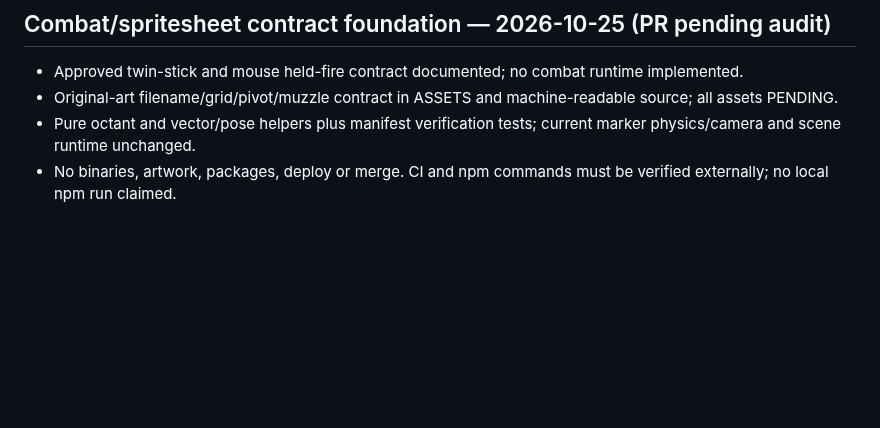
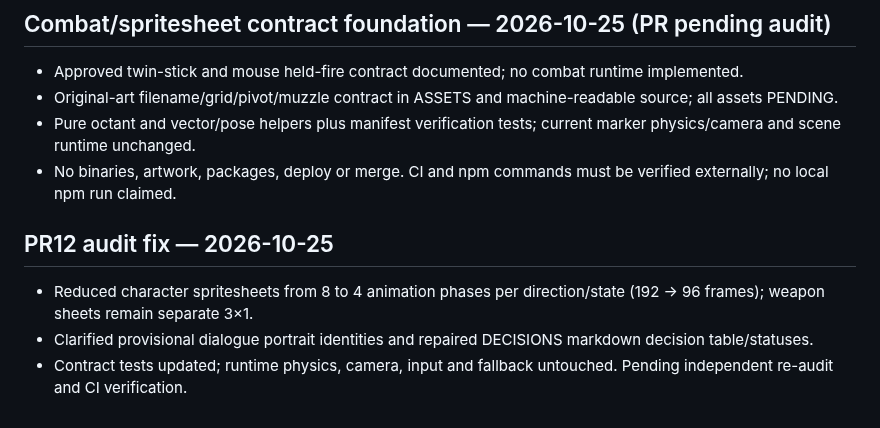
Before and after one commit to lukaszpeciak91-sys/klusoczlek, a Markdown page: docs/PROGRESS.md, the part around the change. GitHub-like rendering; blank space fills up the shorter version.

Commit message:
fix(pr12): simplify character sheets and reconcile art contract

```diff
--- a/docs/PROGRESS.md
+++ b/docs/PROGRESS.md
@@ -134,3 +134,8 @@ Po każdym scalonym PR: data, numer PR, dokładnie co działa, co nie działa, n
 - Original-art filename/grid/pivot/muzzle contract in ASSETS and machine-readable source; all assets PENDING.
 - Pure octant and vector/pose helpers plus manifest verification tests; current marker physics/camera and scene runtime unchanged.
 - No binaries, artwork, packages, deploy or merge. CI and npm commands must be verified externally; no local npm run claimed.
+
+## PR12 audit fix — 2026-10-25
+- Reduced character spritesheets from 8 to 4 animation phases per direction/state (192 → 96 frames); weapon sheets remain separate 3×1.
+- Clarified provisional dialogue portrait identities and repaired DECISIONS markdown decision table/statuses.
+- Contract tests updated; runtime physics, camera, input and fallback untouched. Pending independent re-audit and CI verification.
```
